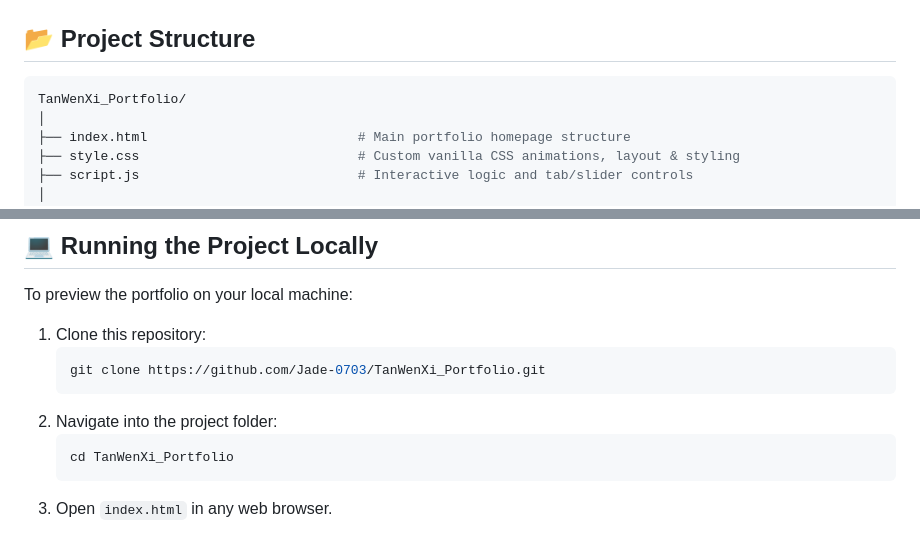
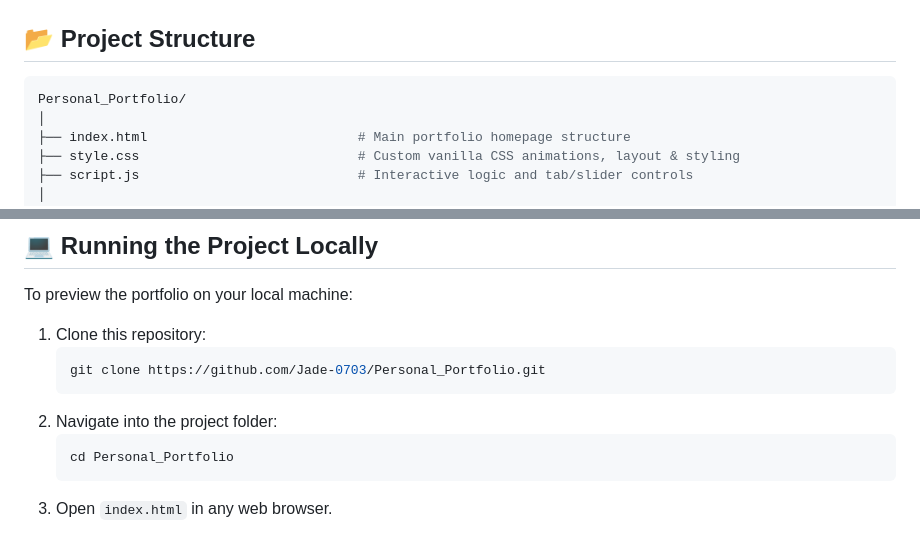
Before and after one commit to Jade-0703/Personal-Portfolio, a Markdown page: README.md, 2 parts joined by grey strips. Drawn GitHub-style.

Commit message:
Update repository links in README

````diff
--- a/README.md
+++ b/README.md
@@ -42,7 +42,7 @@ My portfolio showcases three major projects spanning web development, system man
 ## 📂 Project Structure
 
 ```bash
-TanWenXi_Portfolio/
+Personal_Portfolio/
 │
 ├── index.html                           # Main portfolio homepage structure
 ├── style.css                            # Custom vanilla CSS animations, layout & styling
@@ -65,10 +65,10 @@ TanWenXi_Portfolio/
 To preview the portfolio on your local machine:
 1. Clone this repository:
    ```bash
-   git clone https://github.com/Jade-0703/TanWenXi_Portfolio.git
+   git clone https://github.com/Jade-0703/Personal_Portfolio.git
    ```
 2. Navigate into the project folder:
    ```bash
-   cd TanWenXi_Portfolio
+   cd Personal_Portfolio
    ```
 3. Open `index.html` in any web browser.
````
